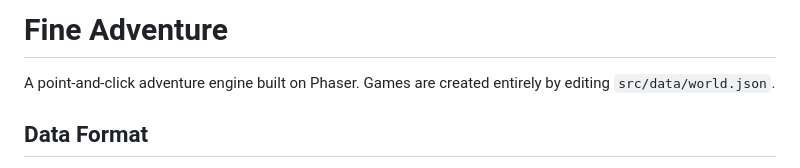
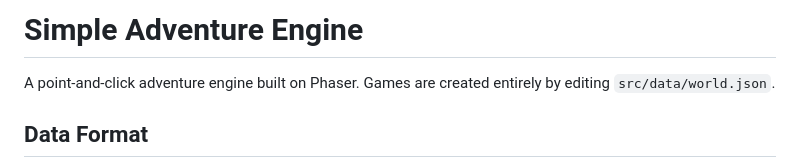
Before and after one commit to finefin/simple-adventure-engine, a Markdown page: readme.md, the part around the change. Rendered like a GitHub page.

```diff
--- a/readme.md
+++ b/readme.md
@@ -1,4 +1,4 @@
-# Fine Adventure
+# Simple Adventure Engine
 
 A point-and-click adventure engine built on Phaser. Games are created entirely by editing `src/data/world.json`.
 
```
